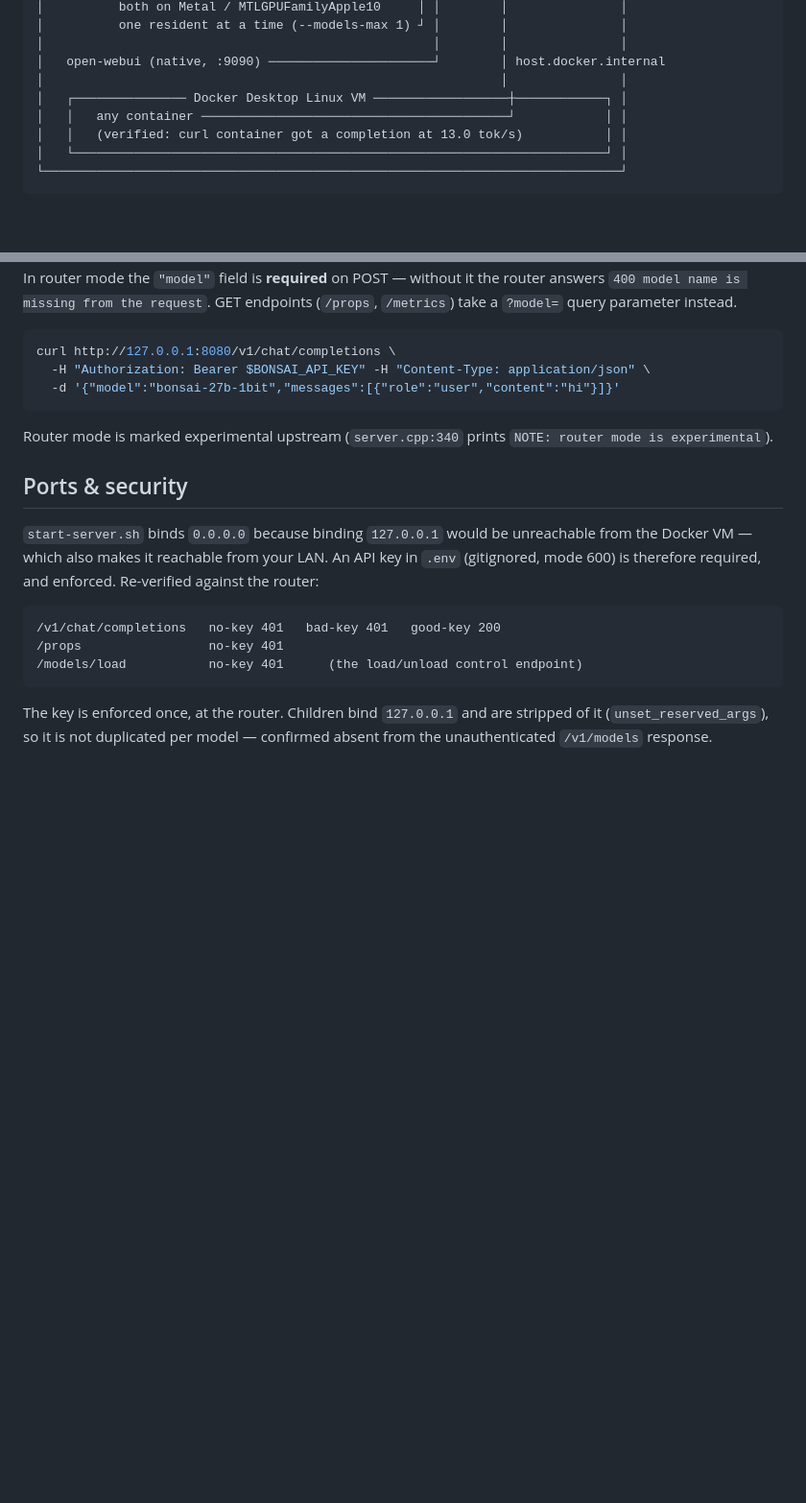
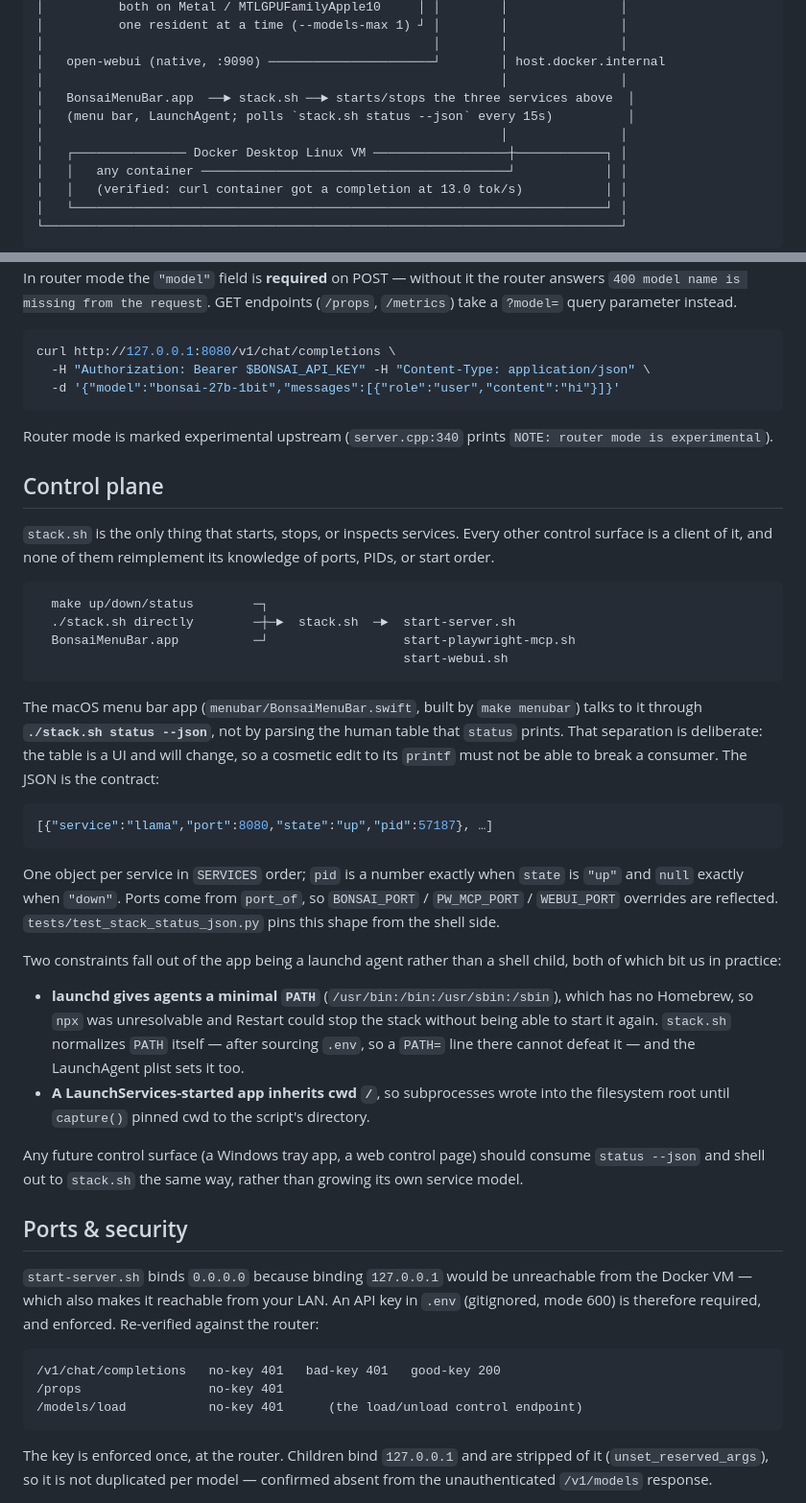
Before and after one commit to KSEGIT/QuickCleverModel, a Markdown page: docs/architecture.md, 2 parts joined by grey strips. Shown at 96% size. Rendered like a GitHub page; blank space fills up the shorter version.

Commit message:
docs: record the control plane and the menu bar app
The menu bar app shipped in #2 but the architecture docs did not know it
existed — it appeared only in the security note, not in the macOS component
shape, and the PRD had no mention at all.

- PRD: F11 (menu bar app) and F12 (status --json as the control contract)
- architecture.md: menu bar app added to both the ASCII and mermaid views
- architecture.md: new "Control plane" section — stack.sh is the only thing
  that starts/stops/inspects services, every UI is a client of it, and the
  JSON is the contract rather than the human table

The section also records the two launchd constraints that bit us, so the
next control surface does not rediscover them: agents get a minimal PATH
with no Homebrew, and a LaunchServices-started app inherits cwd /.

Claims verified against the code: PATH is exported at stack.sh:43, after
the .env source at :31; the cwd pin is present in BonsaiMenuBar.swift.

Co-Authored-By: Claude Opus 5 (1M context) <noreply@anthropic.com>
Claude-Session: https://claude.ai/code/session_01MPL9h92C9ZH4dsCAqvvQpZ

````diff
--- a/docs/architecture.md
+++ b/docs/architecture.md
@@ -31,6 +31,9 @@ Docker Desktop's registry proxy wedged mid-setup — see
 │                                                    │        │               │
 │   open-webui (native, :9090) ──────────────────────┘        │ host.docker.internal
 │                                                             │               │
+│   BonsaiMenuBar.app  ──► stack.sh ──► starts/stops the three services above  │
+│   (menu bar, LaunchAgent; polls `stack.sh status --json` every 15s)          │
+│                                                             │               │
 │   ┌─────────────── Docker Desktop Linux VM ──────────────────┼────────────┐ │
 │   │   any container ─────────────────────────────────────────┘            │ │
 │   │   (verified: curl container got a completion at 13.0 tok/s)           │ │
@@ -223,6 +233,49 @@ curl http://127.0.0.1:8080/v1/chat/completions \
 Router mode is marked experimental upstream (`server.cpp:340` prints
 `NOTE: router mode is experimental`).
 
+## Control plane
+
+`stack.sh` is the only thing that starts, stops, or inspects services. Every
+other control surface is a client of it, and none of them reimplement its
+knowledge of ports, PIDs, or start order.
+
+```
+  make up/down/status        ─┐
+  ./stack.sh directly        ─┼─►  stack.sh  ─►  start-server.sh
+  BonsaiMenuBar.app          ─┘                  start-playwright-mcp.sh
+                                                 start-webui.sh
+```
+
+The macOS menu bar app (`menubar/BonsaiMenuBar.swift`, built by `make menubar`)
+talks to it through **`./stack.sh status --json`**, not by parsing the human
+table that `status` prints. That separation is deliberate: the table is a UI and
+will change, so a cosmetic edit to its `printf` must not be able to break a
+consumer. The JSON is the contract:
+
+```json
+[{"service":"llama","port":8080,"state":"up","pid":57187}, …]
+```
+
+One object per service in `SERVICES` order; `pid` is a number exactly when
+`state` is `"up"` and `null` exactly when `"down"`. Ports come from `port_of`,
+so `BONSAI_PORT` / `PW_MCP_PORT` / `WEBUI_PORT` overrides are reflected.
+`tests/test_stack_status_json.py` pins this shape from the shell side.
+
+Two constraints fall out of the app being a launchd agent rather than a shell
+child, both of which bit us in practice:
+
+- **launchd gives agents a minimal `PATH`** (`/usr/bin:/bin:/usr/sbin:/sbin`),
+  which has no Homebrew, so `npx` was unresolvable and Restart could stop the
+  stack without being able to start it again. `stack.sh` normalizes `PATH`
+  itself — after sourcing `.env`, so a `PATH=` line there cannot defeat it —
+  and the LaunchAgent plist sets it too.
+- **A LaunchServices-started app inherits cwd `/`**, so subprocesses wrote into
+  the filesystem root until `capture()` pinned cwd to the script's directory.
+
+Any future control surface (a Windows tray app, a web control page) should
+consume `status --json` and shell out to `stack.sh` the same way, rather than
+growing its own service model.
+
 ## Ports & security
 
 `start-server.sh` binds `0.0.0.0` because binding `127.0.0.1` would be
````
Also changed, not shown: other parts of docs/architecture.md (+7 -0 lines), docs/PRD.md (+2 -0 lines).
